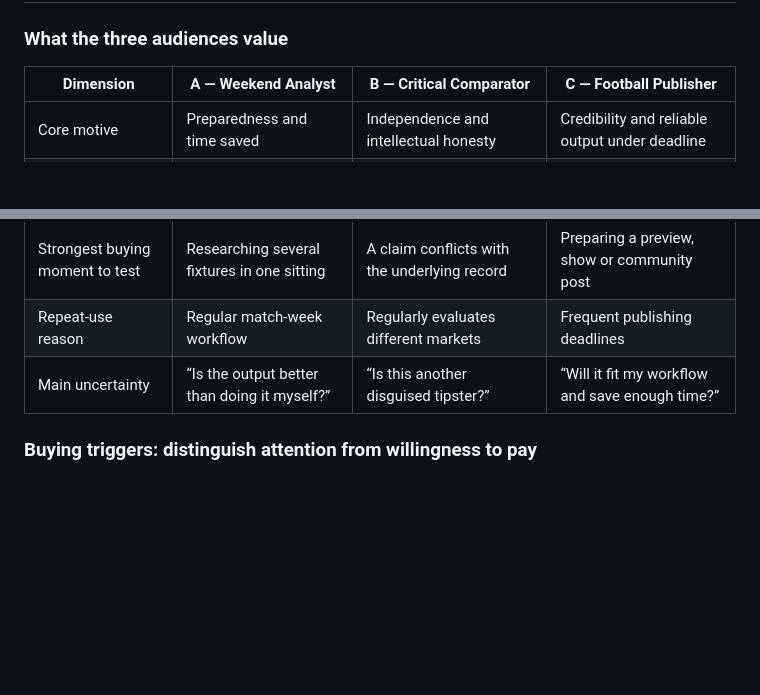
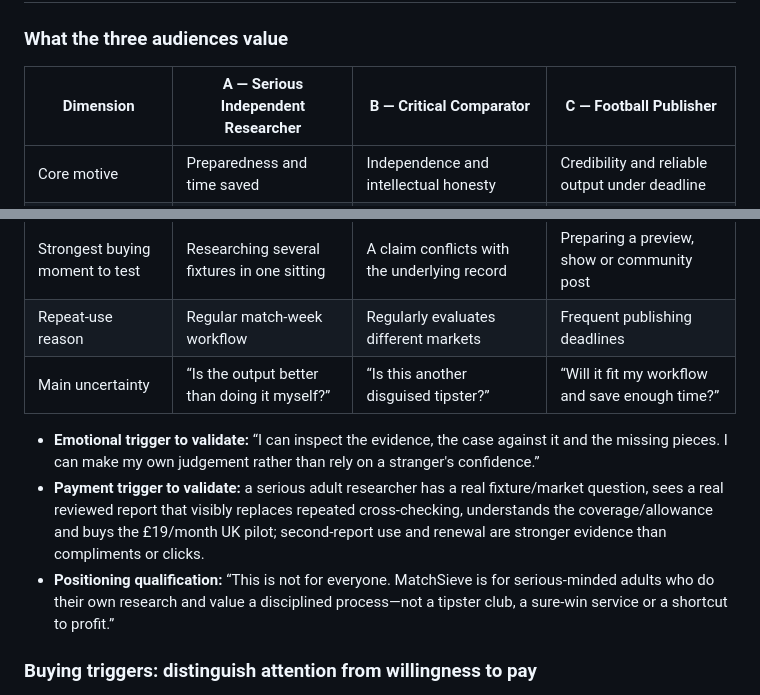
Before and after one commit to olubodeojo-auto/MatchSieve, a Markdown page: docs/PAYING_CUSTOMER_PLAYBOOK.md, 2 parts joined by grey strips. Drawn GitHub-style; blank space fills up the shorter version.

Commit message:
Align paying-customer playbook to premium UK pilot

```diff
--- a/docs/PAYING_CUSTOMER_PLAYBOOK.md
+++ b/docs/PAYING_CUSTOMER_PLAYBOOK.md
@@ -42,7 +42,7 @@ These are product principles and hypotheses, not guaranteed conversion hacks. Th
 
 ### What the three audiences value
 
-| Dimension | A — Weekend Analyst | B — Critical Comparator | C — Football Publisher |
+| Dimension | A — Serious Independent Researcher | B — Critical Comparator | C — Football Publisher |
 |---|---|---|---|
 | Core motive | Preparedness and time saved | Independence and intellectual honesty | Credibility and reliable output under deadline |
 | Wants to feel | Informed, organised, not rushed | Hard to mislead | Professional and well prepared |
@@ -51,6 +51,11 @@ These are product principles and hypotheses, not guaranteed conversion hacks. Th
 | Strongest buying moment to test | Researching several fixtures in one sitting | A claim conflicts with the underlying record | Preparing a preview, show or community post |
 | Repeat-use reason | Regular match-week workflow | Regularly evaluates different markets | Frequent publishing deadlines |
 | Main uncertainty | “Is the output better than doing it myself?” | “Is this another disguised tipster?” | “Will it fit my workflow and save enough time?” |
+
+
+- **Emotional trigger to validate:** “I can inspect the evidence, the case against it and the missing pieces. I can make my own judgement rather than rely on a stranger's confidence.”
+- **Payment trigger to validate:** a serious adult researcher has a real fixture/market question, sees a real reviewed report that visibly replaces repeated cross-checking, understands the coverage/allowance and buys the £19/month UK pilot; second-report use and renewal are stronger evidence than compliments or clicks.
+- **Positioning qualification:** “This is not for everyone. MatchSieve is for serious-minded adults who do their own research and value a disciplined process—not a tipster club, a sure-win service or a shortcut to profit.”
 
 ### Buying triggers: distinguish attention from willingness to pay
 
```
